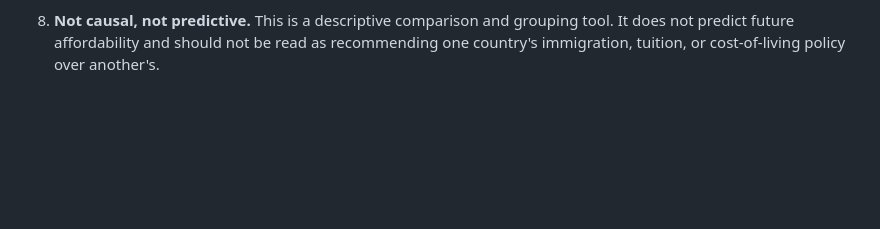
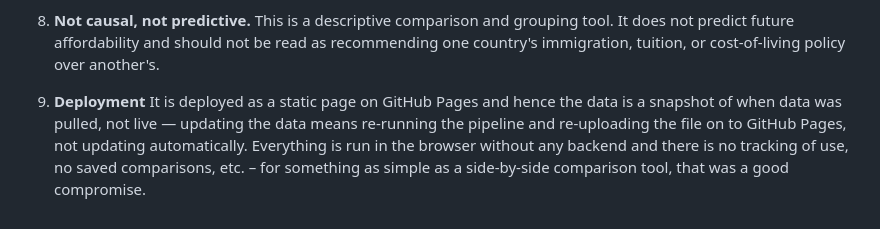
Before and after one commit to saroshkhawaja/affordability-tool-assignment, a Markdown page: LIMITATIONS.md, the part around the change. Drawn GitHub-style; blank space fills up the shorter version.

Commit message:
Update limitations section in LIMITATIONS.md
Clarified limitations regarding deployment and data updates.

```diff
--- a/LIMITATIONS.md
+++ b/LIMITATIONS.md
@@ -45,3 +45,5 @@ There are 191 countries in the world, of which 23 countries (about 12%) report t
    grouping tool. It does not predict future affordability and should not
    be read as recommending one country's immigration, tuition, or
    cost-of-living policy over another's.
+
+9. **Deployment**  It is deployed as a static page on GitHub Pages and hence the data is a snapshot of when data was pulled, not live — updating the data means re-running the pipeline and re-uploading the file on to GitHub Pages, not updating automatically. Everything is run in the browser without any backend and there is no tracking of use, no saved comparisons, etc. – for something as simple as a side-by-side comparison tool, that was a good compromise.
```
